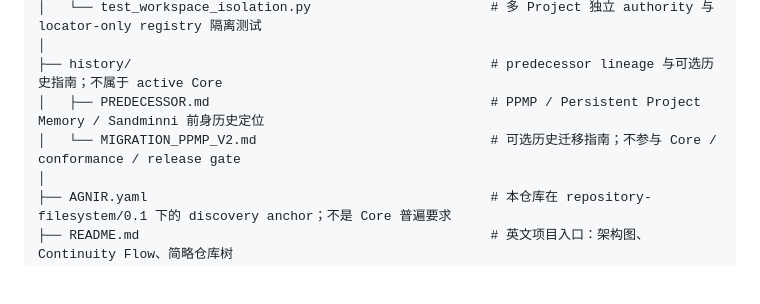
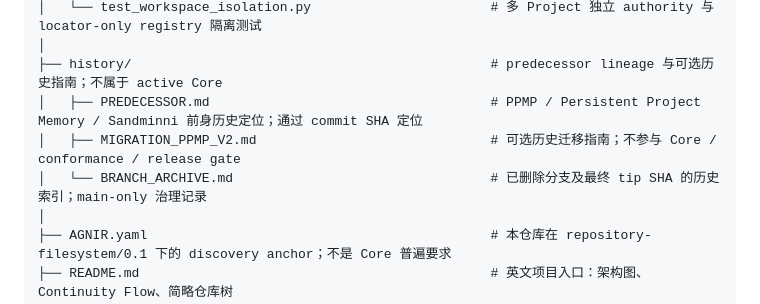
Before and after one commit to iorLab/agnir, a Markdown page: REPOSITORY_TREE.md, the part around the change. Rendered like a GitHub page; blank space fills up the shorter version.

Commit message:
docs: index Agnir branch archive

```diff
--- a/REPOSITORY_TREE.md
+++ b/REPOSITORY_TREE.md
@@ -55,8 +55,9 @@ agnir/                                                    # Agnir Core / profile
 │   └── test_workspace_isolation.py                       # 多 Project 独立 authority 与 locator-only registry 隔离测试
 │
 ├── history/                                              # predecessor lineage 与可选历史指南；不属于 active Core
-│   ├── PREDECESSOR.md                                    # PPMP / Persistent Project Memory / Sandminni 前身历史定位
-│   └── MIGRATION_PPMP_V2.md                              # 可选历史迁移指南；不参与 Core / conformance / release gate
+│   ├── PREDECESSOR.md                                    # PPMP / Persistent Project Memory / Sandminni 前身历史定位；通过 commit SHA 定位
+│   ├── MIGRATION_PPMP_V2.md                              # 可选历史迁移指南；不参与 Core / conformance / release gate
+│   └── BRANCH_ARCHIVE.md                                 # 已删除分支及最终 tip SHA 的历史索引；main-only 治理记录
 │
 ├── AGNIR.yaml                                            # 本仓库在 repository-filesystem/0.1 下的 discovery anchor；不是 Core 普遍要求
 ├── README.md                                             # 英文项目入口：架构图、Continuity Flow、简略仓库树
```
